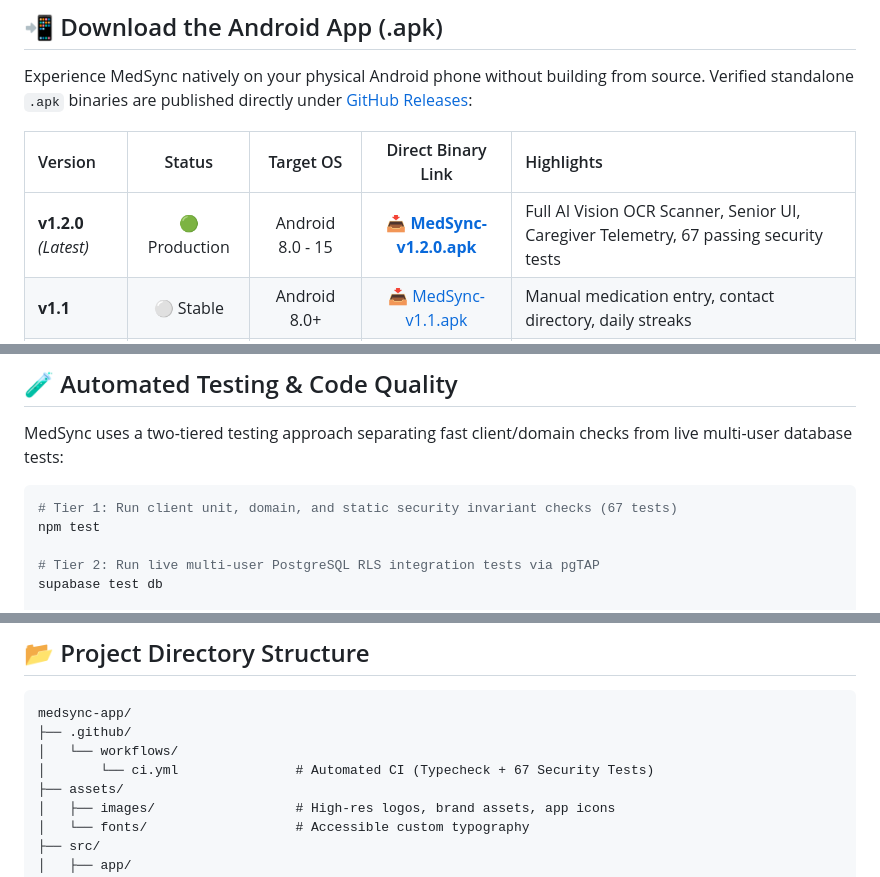
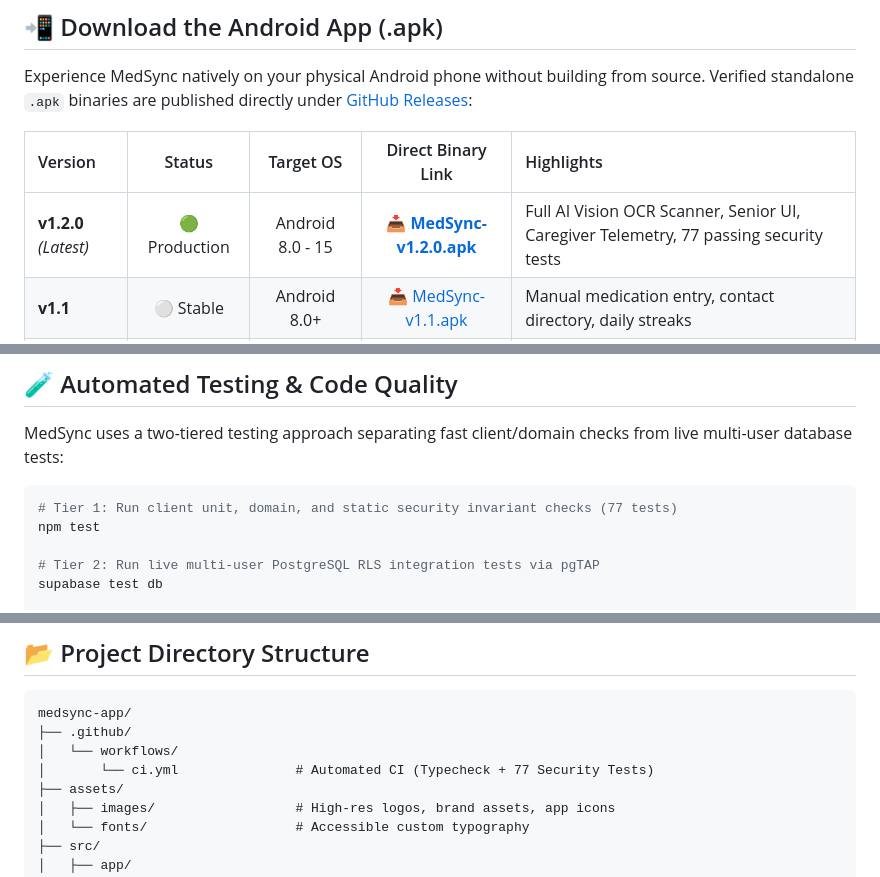
Before and after one commit to breathtaker-adi/Medsync, a Markdown page: README.md, 3 parts joined by grey strips. GitHub-like rendering.

````diff
--- a/README.md
+++ b/README.md
@@ -158,7 +159,7 @@ Experience MedSync natively on your physical Android phone without building from
 
 | Version | Status | Target OS | Direct Binary Link | Highlights |
 | :--- | :---: | :---: | :---: | :--- |
-| **v1.2.0** *(Latest)* | 🟢 Production | Android 8.0 - 15 | [📥 **MedSync-v1.2.0.apk**](https://github.com/breathtaker-adi/Medsync/releases/download/v1.2.0/MedSync-v1.2.0.apk) | Full AI Vision OCR Scanner, Senior UI, Caregiver Telemetry, 67 passing security tests |
+| **v1.2.0** *(Latest)* | 🟢 Production | Android 8.0 - 15 | [📥 **MedSync-v1.2.0.apk**](https://github.com/breathtaker-adi/Medsync/releases/download/v1.2.0/MedSync-v1.2.0.apk) | Full AI Vision OCR Scanner, Senior UI, Caregiver Telemetry, 77 passing security tests |
 | **v1.1** | ⚪ Stable | Android 8.0+ | [📥 MedSync-v1.1.apk](https://github.com/breathtaker-adi/Medsync/releases/download/v1.1/MedSync-v1.1.apk) | Manual medication entry, contact directory, daily streaks |
 | **v1.0** | ⚪ Pre-Release | Android 8.0+ | [📥 MedSync-v1.0.apk](https://github.com/breathtaker-adi/Medsync/releases/download/v1.0/MedSync-v1.0.apk) | Baseline adherence scheduler & background alarms |
 
@@ -418,7 +419,7 @@ npx expo start --web
 MedSync uses a two-tiered testing approach separating fast client/domain checks from live multi-user database tests:
 
 ```bash
-# Tier 1: Run client unit, domain, and static security invariant checks (67 tests)
+# Tier 1: Run client unit, domain, and static security invariant checks (77 tests)
 npm test
 
 # Tier 2: Run live multi-user PostgreSQL RLS integration tests via pgTAP
@@ -469,7 +470,7 @@ eas submit --platform android
 medsync-app/
 ├── .github/
 │   └── workflows/
-│       └── ci.yml               # Automated CI (Typecheck + 67 Security Tests)
+│       └── ci.yml               # Automated CI (Typecheck + 77 Security Tests)
 ├── assets/
 │   ├── images/                  # High-res logos, brand assets, app icons
 │   └── fonts/                   # Accessible custom typography
````
Also changed, not shown: other parts of README.md (+11 -10 lines), docs/RECONSTRUCTION_BLUEPRINT.md (+13 -5 lines).
